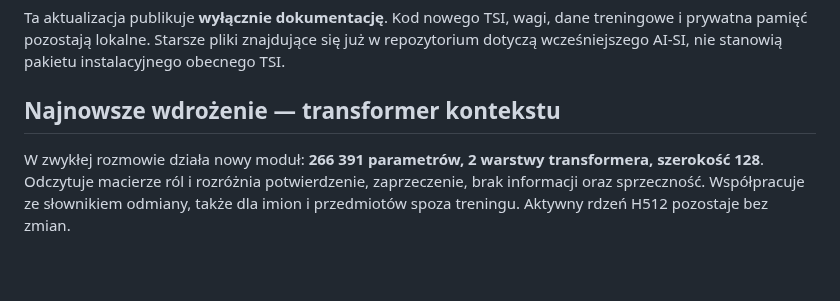
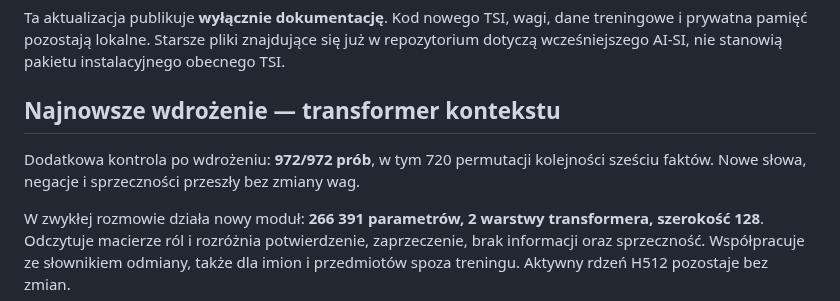
Before and after one commit to jbackk-lang/AI-SI, a Markdown page: README.md, the part around the change. Rendered like a GitHub page; blank space fills up the shorter version.

```diff
--- a/README.md
+++ b/README.md
@@ -5,6 +5,8 @@
 Ta aktualizacja publikuje **wyłącznie dokumentację**. Kod nowego TSI, wagi, dane treningowe i prywatna pamięć pozostają lokalne. Starsze pliki znajdujące się już w repozytorium dotyczą wcześniejszego AI-SI, nie stanowią pakietu instalacyjnego obecnego TSI.
 
 ## Najnowsze wdrożenie — transformer kontekstu
+
+Dodatkowa kontrola po wdrożeniu: **972/972 prób**, w tym 720 permutacji kolejności sześciu faktów. Nowe słowa, negacje i sprzeczności przeszły bez zmiany wag.
 
 W zwykłej rozmowie działa nowy moduł: **266 391 parametrów, 2 warstwy transformera, szerokość 128**. Odczytuje macierze ról i rozróżnia potwierdzenie, zaprzeczenie, brak informacji oraz sprzeczność. Współpracuje ze słownikiem odmiany, także dla imion i przedmiotów spoza treningu. Aktywny rdzeń H512 pozostaje bez zmian.
 
```
Also changed, not shown: docs/CONTEXT_TRANSFORMER_2026-10-18.md (+2 -0 lines).
